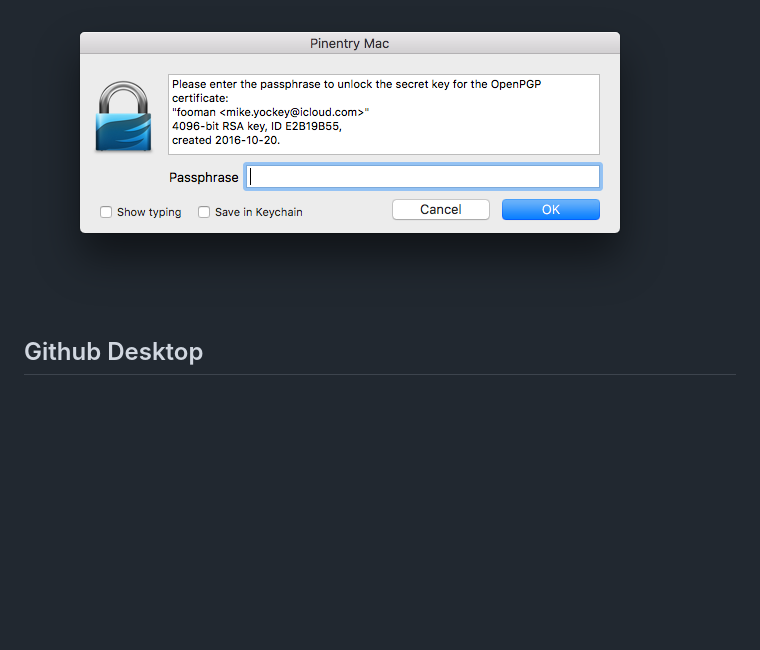
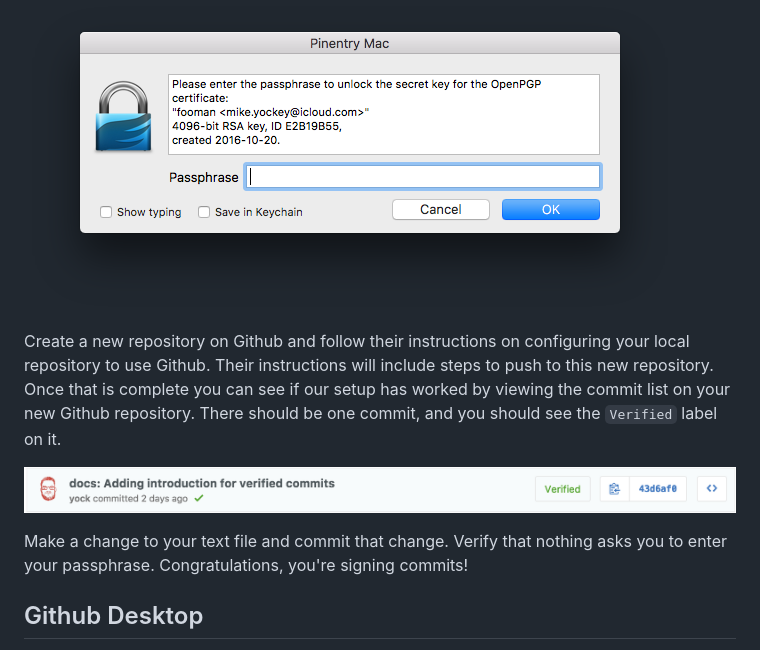
Before and after one commit to sparkbox/standard, a Markdown page: security/verified-commits.md, the part around the change. GitHub-like rendering; pictures changed too: security/verified.png (added); blank space fills up the shorter version.

Commit message:
docs: Testing verified commits

```diff
--- a/security/verified-commits.md
+++ b/security/verified-commits.md
@@ -41,6 +41,12 @@ A window will popup asking you to enter your GPG passphrase. Open 1Password and
 
 ![Pinentry window](pinentry.png)
 
+Create a new repository on Github and follow their instructions on configuring your local repository to use Github. Their instructions will include steps to push to this new repository. Once that is complete you can see if our setup has worked by viewing the commit list on your new Github repository. There should be one commit, and you should see the `Verified` label on it.
+
+![A verified commit](verified.png)
+
+Make a change to your text file and commit that change. Verify that nothing asks you to enter your passphrase. Congratulations, you're signing commits!
+
 ## Github Desktop
 
 The Github Mac app does not support signed commits at the time of this writing. While that may change in the future, for now you must use Git in a terminal window to sign your commits. You may still use the app for creating, cloning, and updating repositories, but anything requiring a commit (including rebases) must be done via the command line.
```
